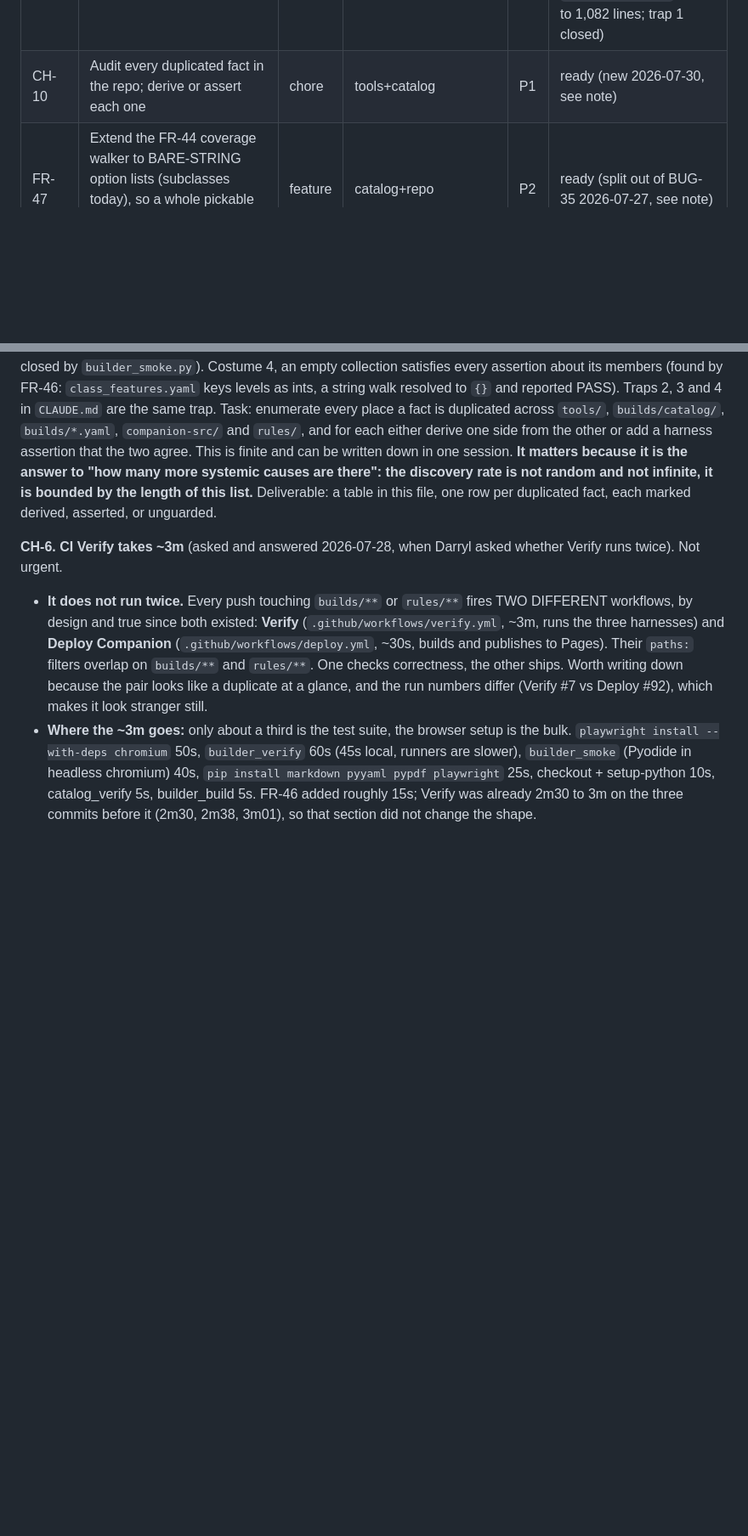
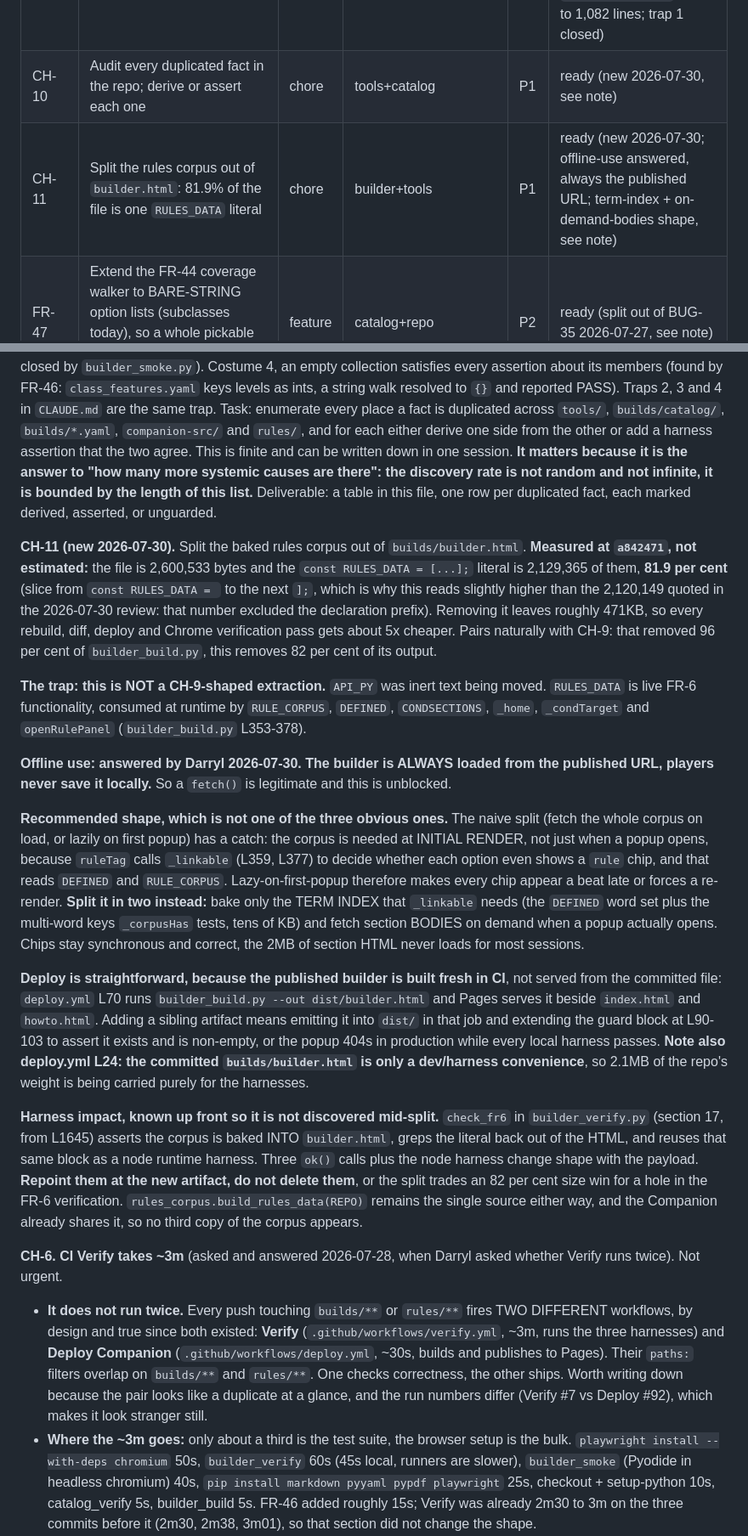
Before and after one commit to TheOneGargoyle/dc20-companion, a Markdown page: builds/BACKLOG.md, 2 parts joined by grey strips. Shown at 85% size. Drawn GitHub-style; blank space fills up the shorter version.

Commit message:
Docs: file CH-11, split the rules corpus out of builder.html

```diff
--- a/builds/BACKLOG.md
+++ b/builds/BACKLOG.md
@@ -43,6 +43,7 @@ Single home for **app / tooling** work (the builder, the Companion, the engine).
 | CH-8 | Harness output token cost: `builder_verify.py --quiet` | chore | tools | P1 | DONE 2026-07-30 (see note) |
 | CH-9 | Extract `API_PY` out of `builder_build.py` into `tools/builder_api.py` | chore | tools | P1 | DONE 2026-07-30, staged on mount, awaiting Darryl's push (API_PY byte-identical, sha256 `010a9c6c`; `builder_build.py` 3,852 to 1,082 lines; trap 1 closed) |
 | CH-10 | Audit every duplicated fact in the repo; derive or assert each one | chore | tools+catalog | P1 | ready (new 2026-07-30, see note) |
+| CH-11 | Split the rules corpus out of `builder.html`: 81.9% of the file is one `RULES_DATA` literal | chore | builder+tools | P1 | ready (new 2026-07-30; offline-use answered, always the published URL; term-index + on-demand-bodies shape, see note) |
 | FR-47 | Extend the FR-44 coverage walker to BARE-STRING option lists (subclasses today), so a whole pickable surface cannot sit outside the ledger | feature | catalog+repo | P2 | ready (split out of BUG-35 2026-07-27, see note) |
 | FR-48 | A SCRATCH build has no base Combat Training: the class's own training is not catalog data, so the sheet shows only what options granted | feature | catalog+builder | P2 | ready (surfaced 2026-07-28 during BUG-34, see note) |
 | CH-4 | Fill `class_features.yaml` L5-L10 (L1-L4 done) so no level falls back to the generic "Class Feature" label | chore | catalog | P3 | ready (new 2026-07-27, pure data, see note) |
@@ -159,6 +160,47 @@ answer to "how many more systemic causes are there": the discovery rate is not r
 infinite, it is bounded by the length of this list.** Deliverable: a table in this file, one row
 per duplicated fact, each marked derived, asserted, or unguarded.
 
+**CH-11 (new 2026-07-30).** Split the baked rules corpus out of `builds/builder.html`.
+**Measured at `a842471`, not estimated:** the file is 2,600,533 bytes and the
+`const RULES_DATA = [...];` literal is 2,129,365 of them, **81.9 per cent** (slice from
+`const RULES_DATA = ` to the next `];`, which is why this reads slightly higher than the
+2,120,149 quoted in the 2026-07-30 review: that number excluded the declaration prefix).
+Removing it leaves roughly 471KB, so every rebuild, diff, deploy and Chrome verification pass
+gets about 5x cheaper. Pairs naturally with CH-9: that removed 96 per cent of
+`builder_build.py`, this removes 82 per cent of its output.
+
+**The trap: this is NOT a CH-9-shaped extraction.** `API_PY` was inert text being moved. `RULES_DATA`
+is live FR-6 functionality, consumed at runtime by `RULE_CORPUS`, `DEFINED`, `CONDSECTIONS`, `_home`,
+`_condTarget` and `openRulePanel` (`builder_build.py` L353-378).
+
+**Offline use: answered by Darryl 2026-07-30. The builder is ALWAYS loaded from the published URL,
+players never save it locally.** So a `fetch()` is legitimate and this is unblocked.
+
+**Recommended shape, which is not one of the three obvious ones.** The naive split (fetch the whole
+corpus on load, or lazily on first popup) has a catch: the corpus is needed at INITIAL RENDER, not
+just when a popup opens, because `ruleTag` calls `_linkable` (L359, L377) to decide whether each
+option even shows a `rule` chip, and that reads `DEFINED` and `RULE_CORPUS`. Lazy-on-first-popup
+therefore makes every chip appear a beat late or forces a re-render. **Split it in two instead:**
+bake only the TERM INDEX that `_linkable` needs (the `DEFINED` word set plus the multi-word keys
+`_corpusHas` tests, tens of KB) and fetch section BODIES on demand when a popup actually opens.
+Chips stay synchronous and correct, the 2MB of section HTML never loads for most sessions.
+
+**Deploy is straightforward, because the published builder is built fresh in CI**, not served from
+the committed file: `deploy.yml` L70 runs `builder_build.py --out dist/builder.html` and Pages
+serves it beside `index.html` and `howto.html`. Adding a sibling artifact means emitting it into
+`dist/` in that job and extending the guard block at L90-103 to assert it exists and is non-empty,
+or the popup 404s in production while every local harness passes. **Note also deploy.yml L24: the
+committed `builds/builder.html` is only a dev/harness convenience**, so 2.1MB of the repo's weight
+is being carried purely for the harnesses.
+
+**Harness impact, known up front so it is not discovered mid-split.** `check_fr6` in
+`builder_verify.py` (section 17, from L1645) asserts the corpus is baked INTO `builder.html`, greps
+the literal back out of the HTML, and reuses that same block as a node runtime harness. Three `ok()`
+calls plus the node harness change shape with the payload. **Repoint them at the new artifact, do not
+delete them**, or the split trades an 82 per cent size win for a hole in the FR-6 verification.
+`rules_corpus.build_rules_data(REPO)` remains the single source either way, and the Companion already
+shares it, so no third copy of the corpus appears.
+
 **CH-6. CI Verify takes ~3m** (asked and answered 2026-07-28, when Darryl asked whether Verify runs twice). Not urgent.
 
 - **It does not run twice.** Every push touching `builds/**` or `rules/**` fires TWO DIFFERENT workflows, by design and true since both existed: **Verify** (`.github/workflows/verify.yml`, ~3m, runs the three harnesses) and **Deploy Companion** (`.github/workflows/deploy.yml`, ~30s, builds and publishes to Pages). Their `paths:` filters overlap on `builds/**` and `rules/**`. One checks correctness, the other ships. Worth writing down because the pair looks like a duplicate at a glance, and the run numbers differ (Verify #7 vs Deploy #92), which makes it look stranger still.
```
